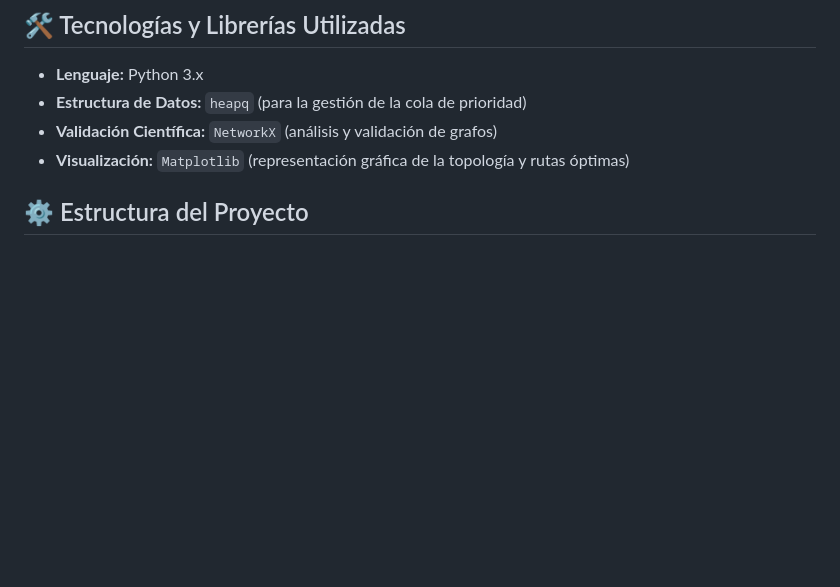
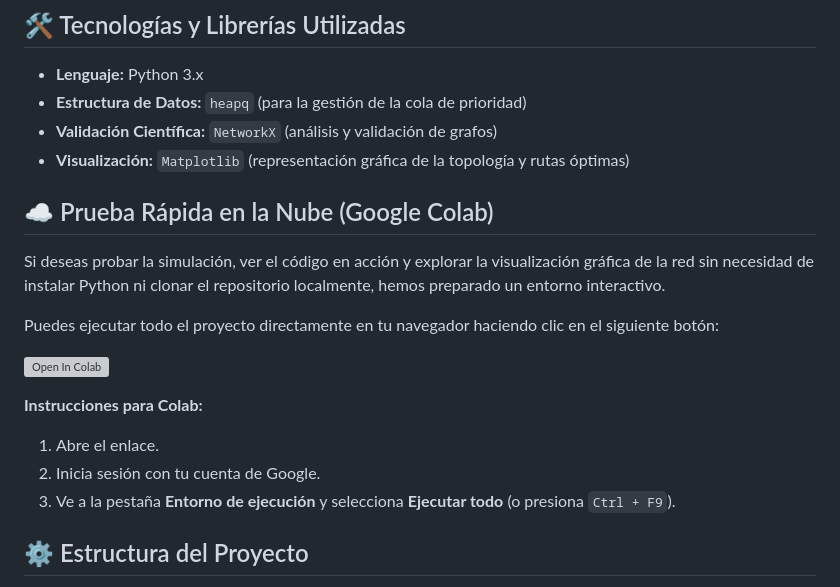
Before and after one commit to xJhony911/dijkstra-optimizacion-rutas-lan, a Markdown page: README.md, the part around the change. Rendered like a GitHub page; blank space fills up the shorter version; grey boxes are pictures that could not be loaded.

```diff
--- a/README.md
+++ b/README.md
@@ -48,7 +48,18 @@ Por lo tanto, al calcular el "camino mínimo", el algoritmo está identificando
 * **Estructura de Datos:** `heapq` (para la gestión de la cola de prioridad)
 * **Validación Científica:** `NetworkX` (análisis y validación de grafos)
 * **Visualización:** `Matplotlib` (representación gráfica de la topología y rutas óptimas)
+## ☁️ Prueba Rápida en la Nube (Google Colab)
 
+Si deseas probar la simulación, ver el código en acción y explorar la visualización gráfica de la red sin necesidad de instalar Python ni clonar el repositorio localmente, hemos preparado un entorno interactivo.
+
+Puedes ejecutar todo el proyecto directamente en tu navegador haciendo clic en el siguiente botón:
+
+[![Open In Colab](https://colab.research.google.com/assets/colab-badge.svg)](https://colab.research.google.com/drive/1o3w4UHJfTHMeLBkFKAgm5gWISPbSu9CS?usp=sharing)
+
+**Instrucciones para Colab:**
+1. Abre el enlace.
+2. Inicia sesión con tu cuenta de Google.
+3. Ve a la pestaña **Entorno de ejecución** y selecciona **Ejecutar todo** (o presiona `Ctrl + F9`).
 ## ⚙️ Estructura del Proyecto
 * `main.py`: Ejecución principal del algoritmo de Dijkstra y reconstrucción de la ruta óptima.
 * `grafo_lan.py`: Definición de la topología de la red mediante diccionarios.
```
